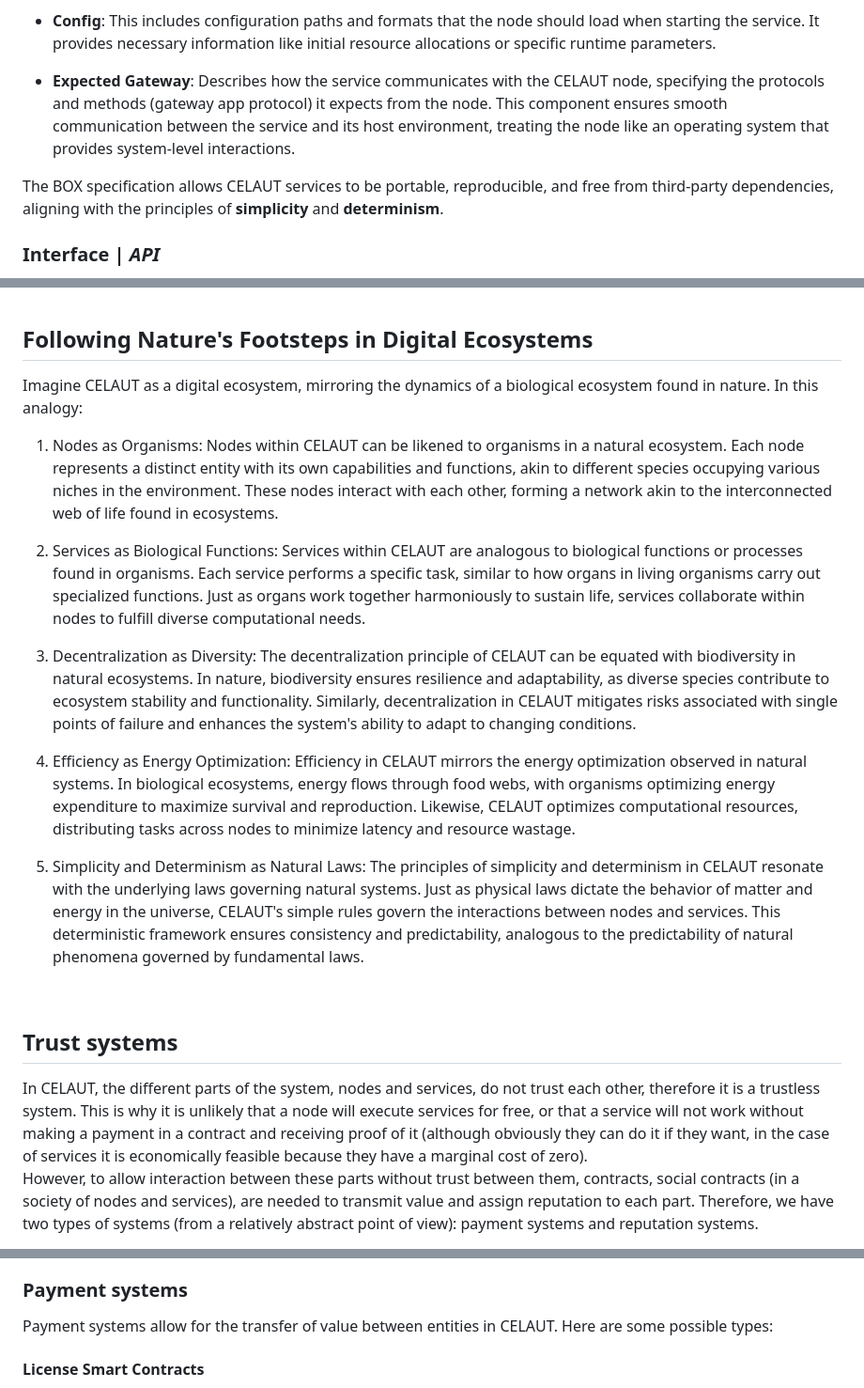
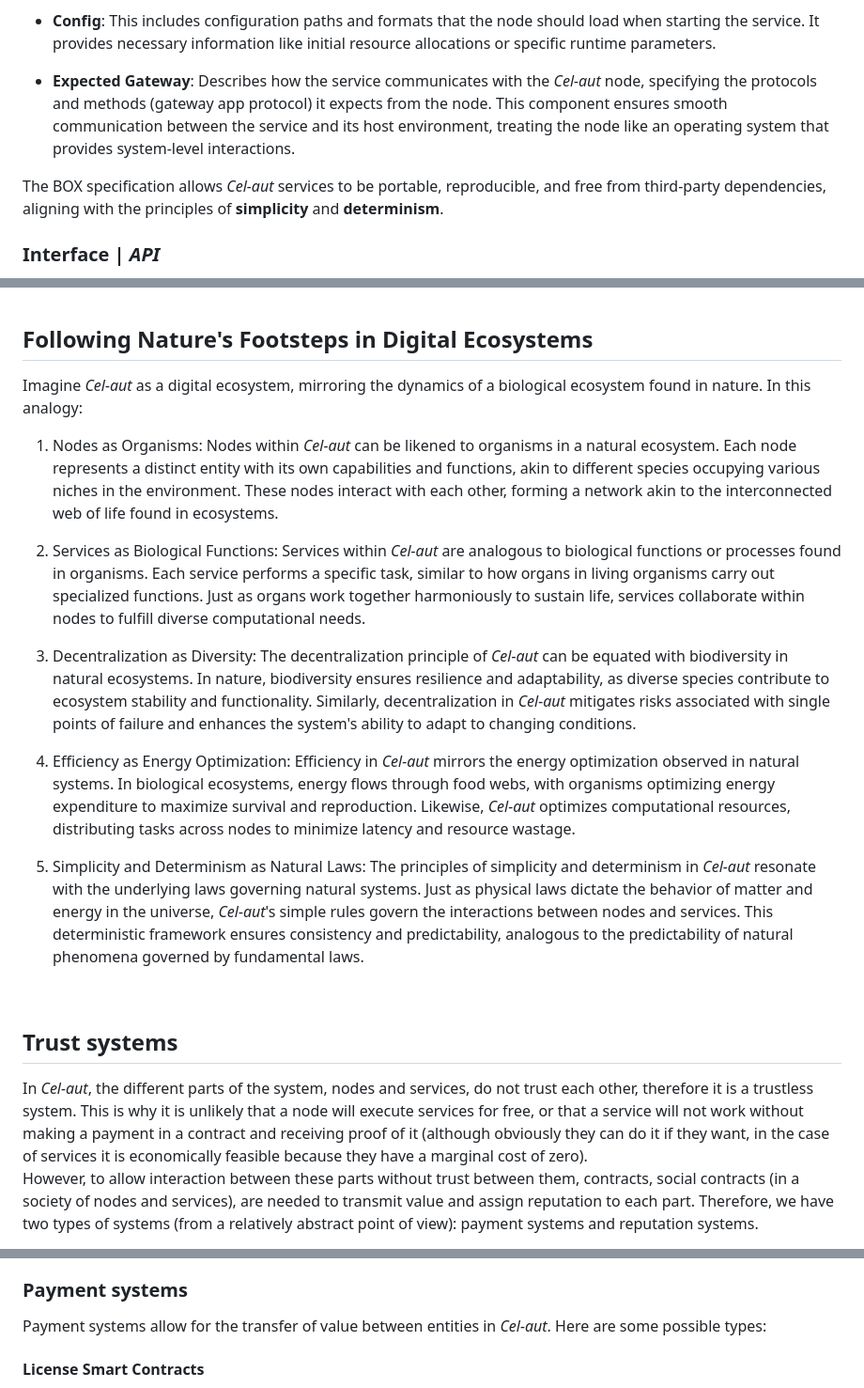
Before and after one commit to celaut-project/celaut-architecture, a Markdown page: README.md, 3 parts joined by grey strips. Shown at 94% size. Rendered like a GitHub page.

```diff
--- a/README.md
+++ b/README.md
@@ -86,9 +86,9 @@ The **BOX** component defines the environment in which the service will run, ens
 
 - **Config**: This includes configuration paths and formats that the node should load when starting the service. It provides necessary information like initial resource allocations or specific runtime parameters.
 
-- **Expected Gateway**: Describes how the service communicates with the CELAUT node, specifying the protocols and methods (gateway app protocol) it expects from the node. This component ensures smooth communication between the service and its host environment, treating the node like an operating system that provides system-level interactions.
+- **Expected Gateway**: Describes how the service communicates with the *Cel-aut* node, specifying the protocols and methods (gateway app protocol) it expects from the node. This component ensures smooth communication between the service and its host environment, treating the node like an operating system that provides system-level interactions.
 
-The BOX specification allows CELAUT services to be portable, reproducible, and free from third-party dependencies, aligning with the principles of **simplicity** and **determinism**.
+The BOX specification allows *Cel-aut* services to be portable, reproducible, and free from third-party dependencies, aligning with the principles of **simplicity** and **determinism**.
 
 ### Interface | *API*
 The **API** component defines how clients and other services can interact with a service, specifying the protocols, endpoints, and methods through which data is exchanged. It includes the following elements:
@@ -158,24 +158,24 @@ Therefore, the person maintaining a node (type 1 user) doesn’t concern themsel
 
 ## Following Nature's Footsteps in Digital Ecosystems
 
-Imagine CELAUT as a digital ecosystem, mirroring the dynamics of a biological ecosystem found in nature. In this analogy:
+Imagine *Cel-aut* as a digital ecosystem, mirroring the dynamics of a biological ecosystem found in nature. In this analogy:
 
-1. Nodes as Organisms: Nodes within CELAUT can be likened to organisms in a natural ecosystem. Each node represents a distinct entity with its own capabilities and functions, akin to different species occupying various niches in the environment. These nodes interact with each other, forming a network akin to the interconnected web of life found in ecosystems.
+1. Nodes as Organisms: Nodes within *Cel-aut* can be likened to organisms in a natural ecosystem. Each node represents a distinct entity with its own capabilities and functions, akin to different species occupying various niches in the environment. These nodes interact with each other, forming a network akin to the interconnected web of life found in ecosystems.
 
-2. Services as Biological Functions: Services within CELAUT are analogous to biological functions or processes found in organisms. Each service performs a specific task, similar to how organs in living organisms carry out specialized functions. Just as organs work together harmoniously to sustain life, services collaborate within nodes to fulfill diverse computational needs.
+2. Services as Biological Functions: Services within *Cel-aut* are analogous to biological functions or processes found in organisms. Each service performs a specific task, similar to how organs in living organisms carry out specialized functions. Just as organs work together harmoniously to sustain life, services collaborate within nodes to fulfill diverse computational needs.
 
-3. Decentralization as Diversity: The decentralization principle of CELAUT can be equated with biodiversity in natural ecosystems. In nature, biodiversity ensures resilience and adaptability, as diverse species contribute to ecosystem stability and functionality. Similarly, decentralization in CELAUT mitigates risks associated with single points of failure and enhances the system's ability to adapt to changing conditions.
+3. Decentralization as Diversity: The decentralization principle of *Cel-aut* can be equated with biodiversity in natural ecosystems. In nature, biodiversity ensures resilience and adaptability, as diverse species contribute to ecosystem stability and functionality. Similarly, decentralization in *Cel-aut* mitigates risks associated with single points of failure and enhances the system's ability to adapt to changing conditions.
 
-4. Efficiency as Energy Optimization: Efficiency in CELAUT mirrors the energy optimization observed in natural systems. In biological ecosystems, energy flows through food webs, with organisms optimizing energy expenditure to maximize survival and reproduction. Likewise, CELAUT optimizes computational resources, distributing tasks across nodes to minimize latency and resource wastage.
+4. Efficiency as Energy Optimization: Efficiency in *Cel-aut* mirrors the energy optimization observed in natural systems. In biological ecosystems, energy flows through food webs, with organisms optimizing energy expenditure to maximize survival and reproduction. Likewise, *Cel-aut* optimizes computational resources, distributing tasks across nodes to minimize latency and resource wastage.
 
-5. Simplicity and Determinism as Natural Laws: The principles of simplicity and determinism in CELAUT resonate with the underlying laws governing natural systems. Just as physical laws dictate the behavior of matter and energy in the universe, CELAUT's simple rules govern the interactions between nodes and services. This deterministic framework ensures consistency and predictability, analogous to the predictability of natural phenomena governed by fundamental laws.
+5. Simplicity and Determinism as Natural Laws: The principles of simplicity and determinism in *Cel-aut* resonate with the underlying laws governing natural systems. Just as physical laws dictate the behavior of matter and energy in the universe, *Cel-aut*'s simple rules govern the interactions between nodes and services. This deterministic framework ensures consistency and predictability, analogous to the predictability of natural phenomena governed by fundamental laws.
 
 <br>
 
 
 ## Trust systems
 
-In CELAUT, the different parts of the system, nodes and services, do not trust each other, therefore it is a trustless system. This is why it is unlikely that a node will execute services for free, or that a service will not work without making a payment in a contract and receiving proof of it (although obviously they can do it if they want, in the case of services it is economically feasible because they have a marginal cost of zero).
+In *Cel-aut*, the different parts of the system, nodes and services, do not trust each other, therefore it is a trustless system. This is why it is unlikely that a node will execute services for free, or that a service will not work without making a payment in a contract and receiving proof of it (although obviously they can do it if they want, in the case of services it is economically feasible because they have a marginal cost of zero).
 <br>However, to allow interaction between these parts without trust between them, contracts, social contracts (in a society of nodes and services), are needed to transmit value and assign reputation to each part. Therefore, we have two types of systems (from a relatively abstract point of view): payment systems and reputation systems.
 
 > A possible strategy for a node is to offer the execution of services without exchanging value at the beginning, to increase its reputation and, when it has reputation from others, start to increase its cost.
@@ -185,7 +185,7 @@ In CELAUT, the different parts of the system, nodes and services, do not trust e
 
 ### Payment systems
 
-Payment systems allow for the transfer of value between entities in CELAUT. Here are some possible types:
+Payment systems allow for the transfer of value between entities in *Cel-aut*. Here are some possible types:
 
 #### License Smart Contracts
 
```
Also changed, not shown: other parts of README.md (+26 -26 lines).
